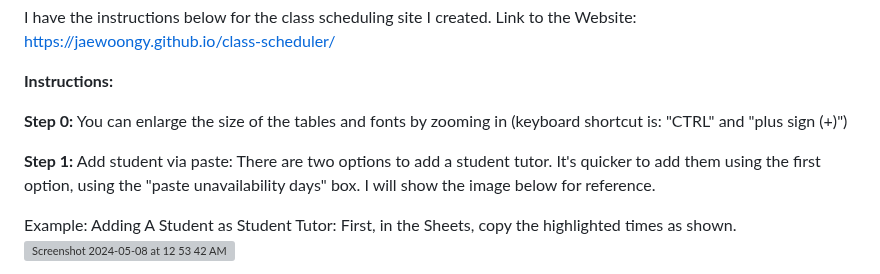
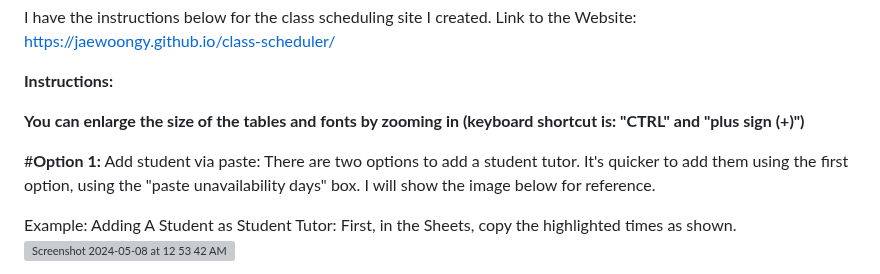
Before and after one commit to jaewoongy/class-scheduler, a Markdown page: README.md, the part around the change. GitHub-like rendering; grey boxes are pictures that could not be loaded.

```diff
--- a/README.md
+++ b/README.md
@@ -3,9 +3,10 @@ Link to the Website: https://jaewoongy.github.io/class-scheduler/
 
 **Instructions:**
 
-**Step 0:** You can enlarge the size of the tables and fonts by zooming in (keyboard shortcut is: "CTRL" and "plus sign (+)")
+**You can enlarge the size of the tables and fonts by zooming in (keyboard shortcut is: "CTRL" and "plus sign (+)")**
 
-**Step 1:** Add student via paste:
+#**Option 1:**
+Add student via paste:
 There are two options to add a student tutor. It's quicker to add them using the first option, using the "paste unavailability days" box. I will show the image below for reference.
 
 Example:
```
